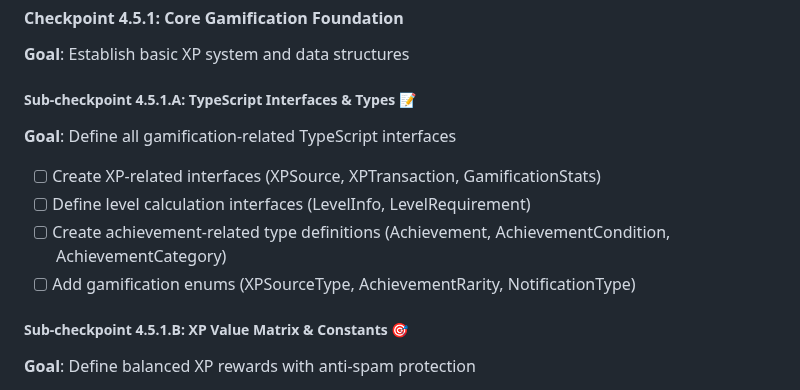
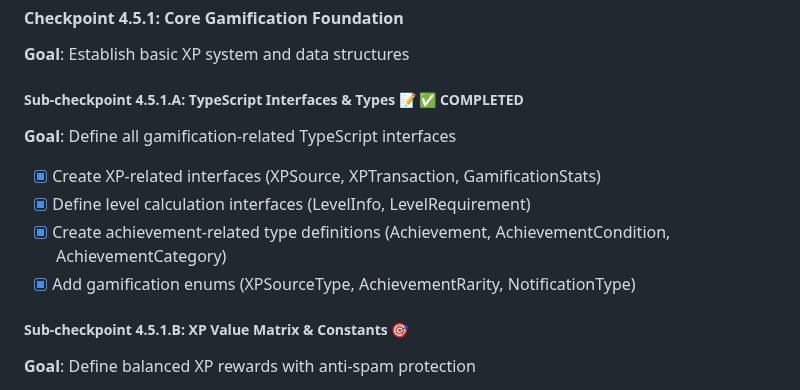
Before and after one commit to TQyronStudio/SelfRiseV2, a Markdown page: projectplan.md, the part around the change. Drawn GitHub-style.

Commit message:
Sub-checkpoint 4.5.1.A: complete

```diff
--- a/projectplan.md
+++ b/projectplan.md
@@ -453,12 +453,12 @@ Toto je nejlepší možné řešení vzhledem k omezením React Native a react-n
 #### Checkpoint 4.5.1: Core Gamification Foundation
 **Goal**: Establish basic XP system and data structures
 
-##### Sub-checkpoint 4.5.1.A: TypeScript Interfaces & Types 📝
+##### Sub-checkpoint 4.5.1.A: TypeScript Interfaces & Types 📝 ✅ COMPLETED
 **Goal**: Define all gamification-related TypeScript interfaces
-- [ ] Create XP-related interfaces (XPSource, XPTransaction, GamificationStats)
-- [ ] Define level calculation interfaces (LevelInfo, LevelRequirement)
-- [ ] Create achievement-related type definitions (Achievement, AchievementCondition, AchievementCategory)
-- [ ] Add gamification enums (XPSourceType, AchievementRarity, NotificationType)
+- [x] Create XP-related interfaces (XPSource, XPTransaction, GamificationStats)
+- [x] Define level calculation interfaces (LevelInfo, LevelRequirement)
+- [x] Create achievement-related type definitions (Achievement, AchievementCondition, AchievementCategory)
+- [x] Add gamification enums (XPSourceType, AchievementRarity, NotificationType)
 
 ##### Sub-checkpoint 4.5.1.B: XP Value Matrix & Constants 🎯
 **Goal**: Define balanced XP rewards with anti-spam protection
```
